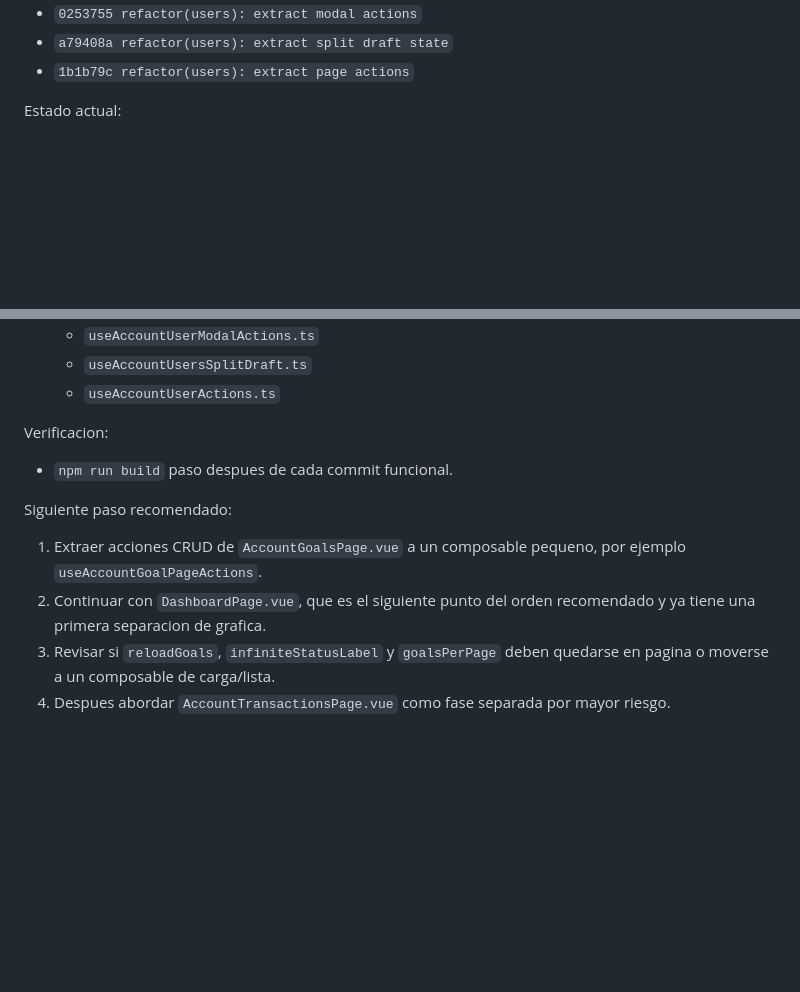
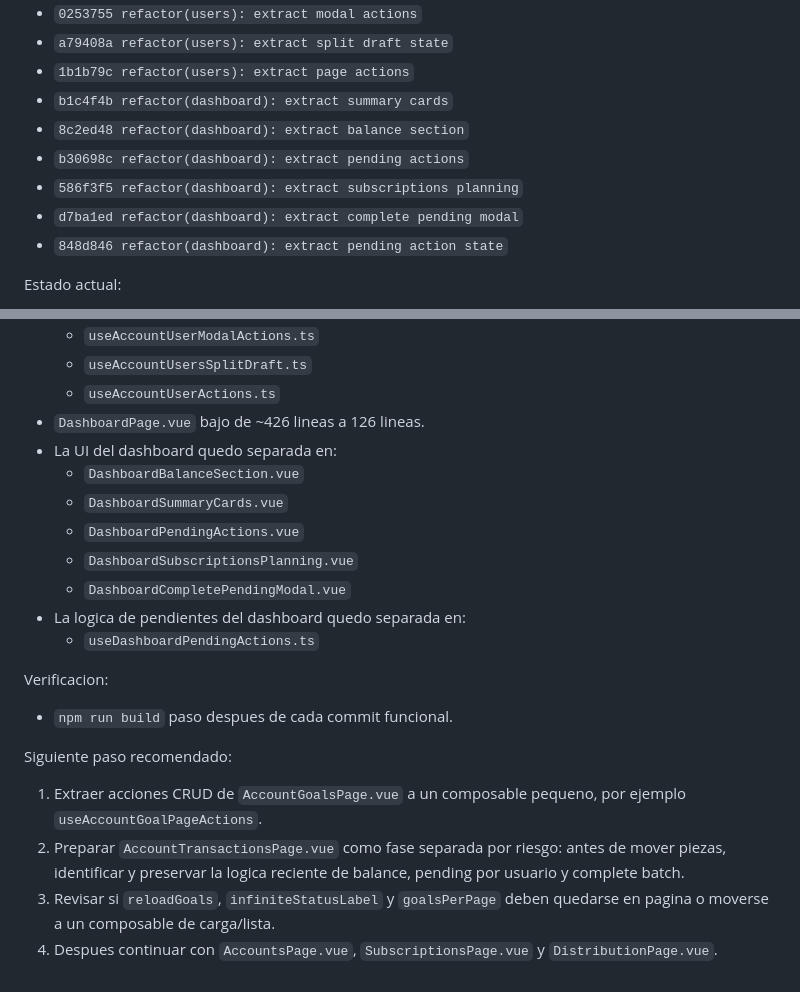
Before and after one commit to javleds/simple_finances, a Markdown page: docs/refactor-spec.md, 2 parts joined by grey strips. Drawn GitHub-style; blank space fills up the shorter version.

Commit message:
docs(refactor): record dashboard refactor progress

```diff
--- a/docs/refactor-spec.md
+++ b/docs/refactor-spec.md
@@ -278,6 +278,12 @@ Commits aplicados:
 - `0253755 refactor(users): extract modal actions`
 - `a79408a refactor(users): extract split draft state`
 - `1b1b79c refactor(users): extract page actions`
+- `b1c4f4b refactor(dashboard): extract summary cards`
+- `8c2ed48 refactor(dashboard): extract balance section`
+- `b30698c refactor(dashboard): extract pending actions`
+- `586f3f5 refactor(dashboard): extract subscriptions planning`
+- `d7ba1ed refactor(dashboard): extract complete pending modal`
+- `848d846 refactor(dashboard): extract pending action state`
 
 Estado actual:
 
@@ -324,6 +330,15 @@ Estado actual:
   - `useAccountUserModalActions.ts`
   - `useAccountUsersSplitDraft.ts`
   - `useAccountUserActions.ts`
+- `DashboardPage.vue` bajo de ~426 lineas a 126 lineas.
+- La UI del dashboard quedo separada en:
+  - `DashboardBalanceSection.vue`
+  - `DashboardSummaryCards.vue`
+  - `DashboardPendingActions.vue`
+  - `DashboardSubscriptionsPlanning.vue`
+  - `DashboardCompletePendingModal.vue`
+- La logica de pendientes del dashboard quedo separada en:
+  - `useDashboardPendingActions.ts`
 
 Verificacion:
 
@@ -332,6 +347,6 @@ Verificacion:
 Siguiente paso recomendado:
 
 1. Extraer acciones CRUD de `AccountGoalsPage.vue` a un composable pequeno, por ejemplo `useAccountGoalPageActions`.
-2. Continuar con `DashboardPage.vue`, que es el siguiente punto del orden recomendado y ya tiene una primera separacion de grafica.
+2. Preparar `AccountTransactionsPage.vue` como fase separada por riesgo: antes de mover piezas, identificar y preservar la logica reciente de balance, pending por usuario y complete batch.
 3. Revisar si `reloadGoals`, `infiniteStatusLabel` y `goalsPerPage` deben quedarse en pagina o moverse a un composable de carga/lista.
-4. Despues abordar `AccountTransactionsPage.vue` como fase separada por mayor riesgo.
+4. Despues continuar con `AccountsPage.vue`, `SubscriptionsPage.vue` y `DistributionPage.vue`.
```
